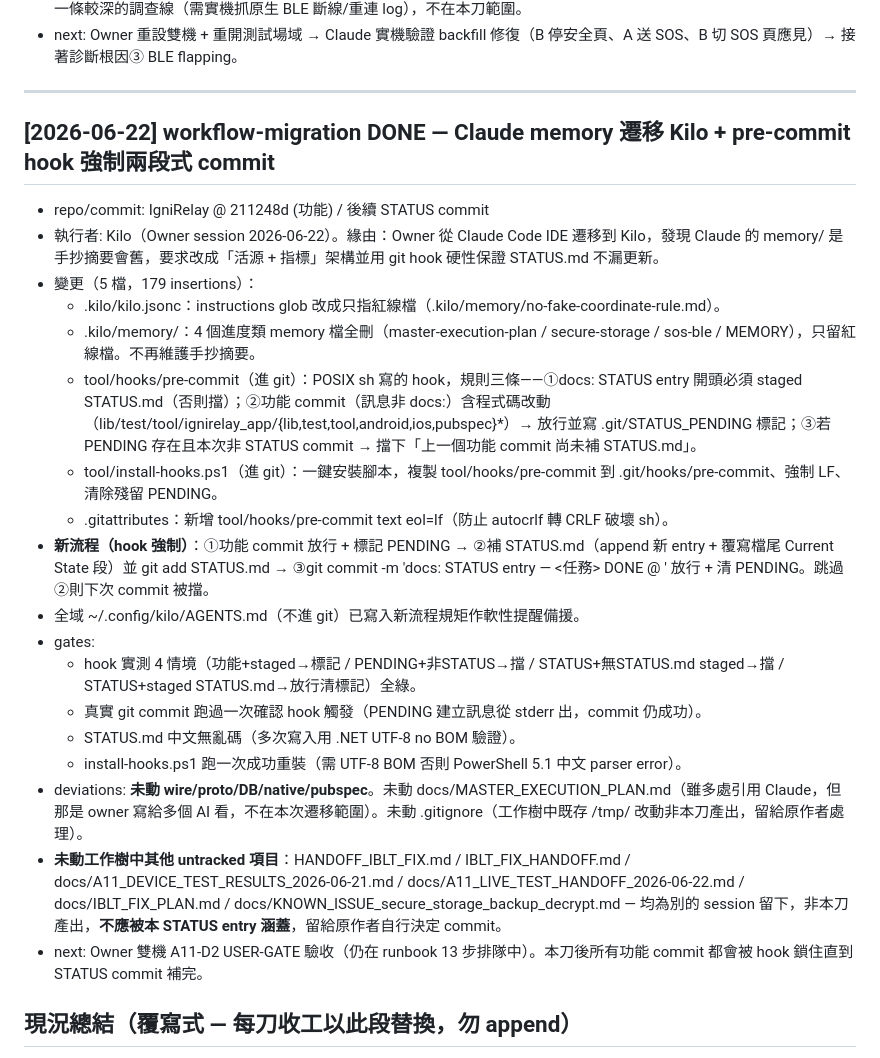
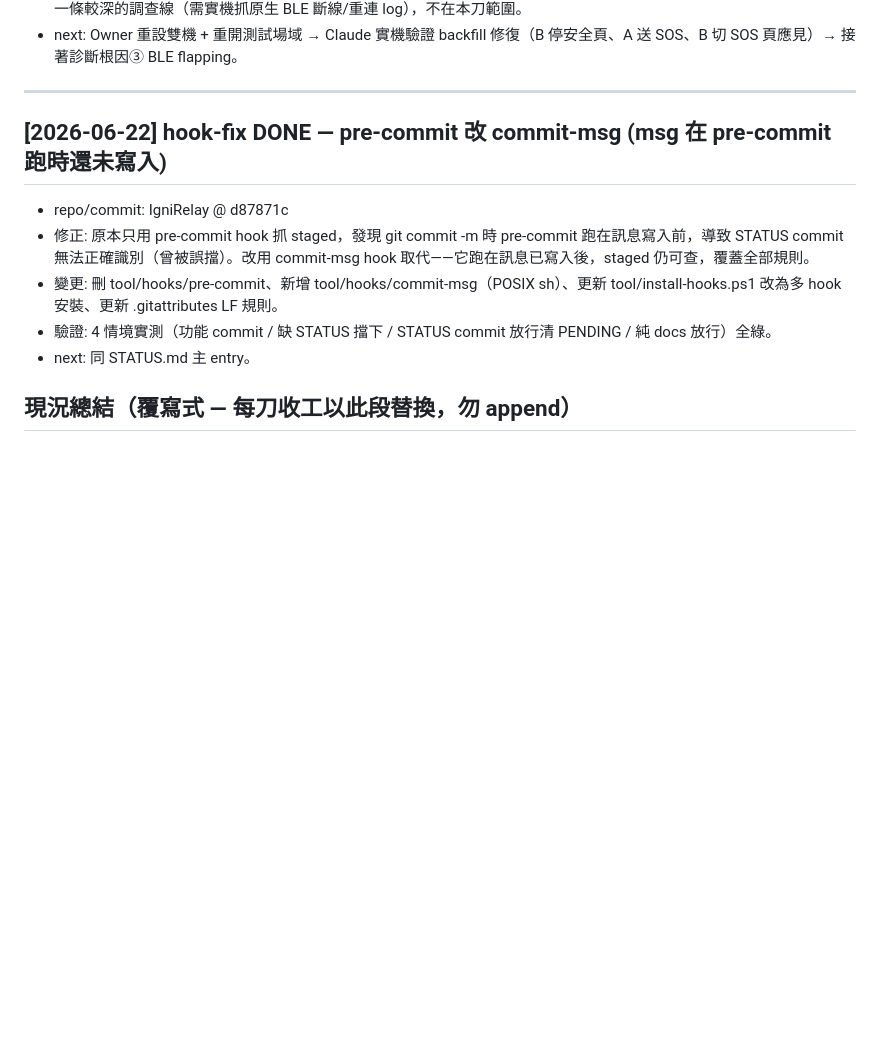
Before and after one commit to nj1i6t6/IgniRelay-new, a Markdown page: STATUS.md, the part around the change. Drawn GitHub-style; blank space fills up the shorter version.

Commit message:
docs: STATUS entry — hook-fix DONE @ d87871c

```diff
--- a/STATUS.md
+++ b/STATUS.md
@@ -1711,28 +1711,14 @@ Owner 明示授權修訂 MASTER_EXECUTION_PLAN（G11 例外）：打開 App 後
   - GATE-KOTLIN-BUILD `:app:assembleDebugAndroidTest` → **BUILD SUCCESSFUL in 1m 4s**，exit 0
 - deviations: **A11 仍未標通過。** 本刀只解根因②（UI backfill）；**根因③（BLE 連線 flapping → SOS queue）尚未修**，是另一條較深的調查線（需實機抓原生 BLE 斷線/重連 log），不在本刀範圍。
 - next: Owner 重設雙機 + 重開測試場域 → Claude 實機驗證 backfill 修復（B 停安全頁、A 送 SOS、B 切 SOS 頁應見）→ 接著診斷根因③ BLE flapping。
-
----
-
-## [2026-06-22] workflow-migration DONE — Claude memory 遷移 Kilo + pre-commit hook 強制兩段式 commit
-- repo/commit: IgniRelay @ 211248d (功能) / 後續 STATUS commit
-- 執行者: Kilo（Owner session 2026-06-22）。緣由：Owner 從 Claude Code IDE 遷移到 Kilo，發現 Claude 的 memory/ 是手抄摘要會舊，要求改成「活源 + 指標」架構並用 git hook 硬性保證 STATUS.md 不漏更新。
-- 變更（5 檔，179 insertions）：
-  - .kilo/kilo.jsonc：instructions glob 改成只指紅線檔（.kilo/memory/no-fake-coordinate-rule.md）。
-  - .kilo/memory/：4 個進度類 memory 檔全刪（master-execution-plan / secure-storage / sos-ble / MEMORY），只留紅線檔。不再維護手抄摘要。
-  - tool/hooks/pre-commit（進 git）：POSIX sh 寫的 hook，規則三條——①docs: STATUS entry 開頭必須 staged STATUS.md（否則擋）；②功能 commit（訊息非 docs:）含程式碼改動（lib/test/tool/ignirelay_app/{lib,test,tool,android,ios,pubspec}*）→ 放行並寫 .git/STATUS_PENDING 標記；③若 PENDING 存在且本次非 STATUS commit → 擋下「上一個功能 commit 尚未補 STATUS.md」。
-  - tool/install-hooks.ps1（進 git）：一鍵安裝腳本，複製 tool/hooks/pre-commit 到 .git/hooks/pre-commit、強制 LF、清除殘留 PENDING。
-  - .gitattributes：新增 tool/hooks/pre-commit text eol=lf（防止 autocrlf 轉 CRLF 破壞 sh）。
-- **新流程（hook 強制）**：①功能 commit 放行 + 標記 PENDING → ②補 STATUS.md（append 新 entry + 覆寫檔尾 Current State 段）並 git add STATUS.md → ③git commit -m 'docs: STATUS entry — <任務> DONE @ <hash>' 放行 + 清 PENDING。跳過②則下次 commit 被擋。
-- 全域 ~/.config/kilo/AGENTS.md（不進 git）已寫入新流程規矩作軟性提醒備援。
-- gates:
-  - hook 實測 4 情境（功能+staged→標記 / PENDING+非STATUS→擋 / STATUS+無STATUS.md staged→擋 / STATUS+staged STATUS.md→放行清標記）全綠。
-  - 真實 git commit 跑過一次確認 hook 觸發（PENDING 建立訊息從 stderr 出，commit 仍成功）。
-  - STATUS.md 中文無亂碼（多次寫入用 .NET UTF-8 no BOM 驗證）。
-  - install-hooks.ps1 跑一次成功重裝（需 UTF-8 BOM 否則 PowerShell 5.1 中文 parser error）。
-- deviations: **未動 wire/proto/DB/native/pubspec**。未動 docs/MASTER_EXECUTION_PLAN.md（雖多處引用 Claude，但那是 owner 寫給多個 AI 看，不在本次遷移範圍）。未動 .gitignore（工作樹中既存 /tmp/ 改動非本刀產出，留給原作者處理）。
-- **未動工作樹中其他 untracked 項目**：HANDOFF_IBLT_FIX.md / IBLT_FIX_HANDOFF.md / docs/A11_DEVICE_TEST_RESULTS_2026-06-21.md / docs/A11_LIVE_TEST_HANDOFF_2026-06-22.md / docs/IBLT_FIX_PLAN.md / docs/KNOWN_ISSUE_secure_storage_backup_decrypt.md — 均為別的 session 留下，非本刀產出，**不應被本 STATUS entry 涵蓋**，留給原作者自行決定 commit。
-- next: Owner 雙機 A11-D2 USER-GATE 驗收（仍在 runbook 13 步排隊中）。本刀後所有功能 commit 都會被 hook 鎖住直到 STATUS commit 補完。
+---
+
+## [2026-06-22] hook-fix DONE — pre-commit 改 commit-msg (msg 在 pre-commit 跑時還未寫入)
+- repo/commit: IgniRelay @ d87871c
+- 修正: 原本只用 pre-commit hook 抓 staged，發現 git commit -m 時 pre-commit 跑在訊息寫入前，導致 STATUS commit 無法正確識別（曾被誤擋）。改用 commit-msg hook 取代——它跑在訊息已寫入後，staged 仍可查，覆蓋全部規則。
+- 變更: 刪 tool/hooks/pre-commit、新增 tool/hooks/commit-msg（POSIX sh）、更新 tool/install-hooks.ps1 改為多 hook 安裝、更新 .gitattributes LF 規則。
+- 驗證: 4 情境實測（功能 commit / 缺 STATUS 擋下 / STATUS commit 放行清 PENDING / 純 docs 放行）全綠。
+- next: 同 STATUS.md 主 entry。
 
 <!-- BEGIN CURRENT_STATE -->
 ## 現況總結（覆寫式 — 每刀收工以此段替換，勿 append）
```
